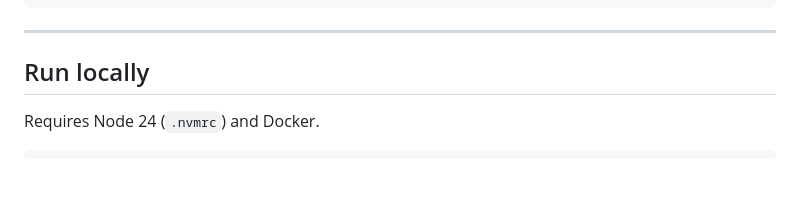
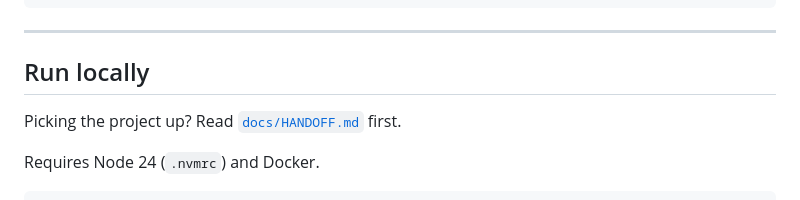
Before and after one commit to ScalarInc/Elation, a Markdown page: README.md, the part around the change. Rendered like a GitHub page; blank space fills up the shorter version.

````diff
--- a/README.md
+++ b/README.md
@@ -76,6 +76,8 @@ Overview KPIs · Client management (invite / extend / revoke access) · Inquirie
 
 ## Run locally
 
+Picking the project up? Read [`docs/HANDOFF.md`](docs/HANDOFF.md) first.
+
 Requires Node 24 (`.nvmrc`) and Docker.
 
 ```bash
````
Also changed, not shown: docs/HANDOFF.md (added, +141 -0 lines), docs/README.md (+1 -0 lines).
